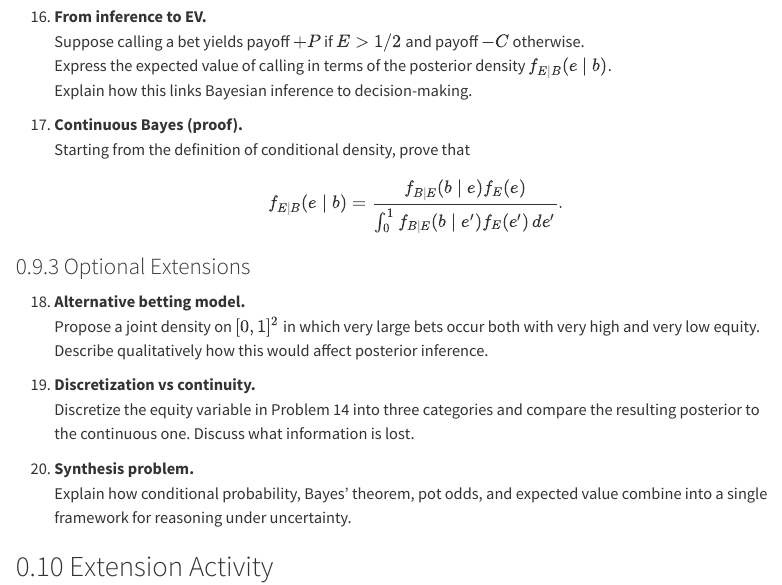
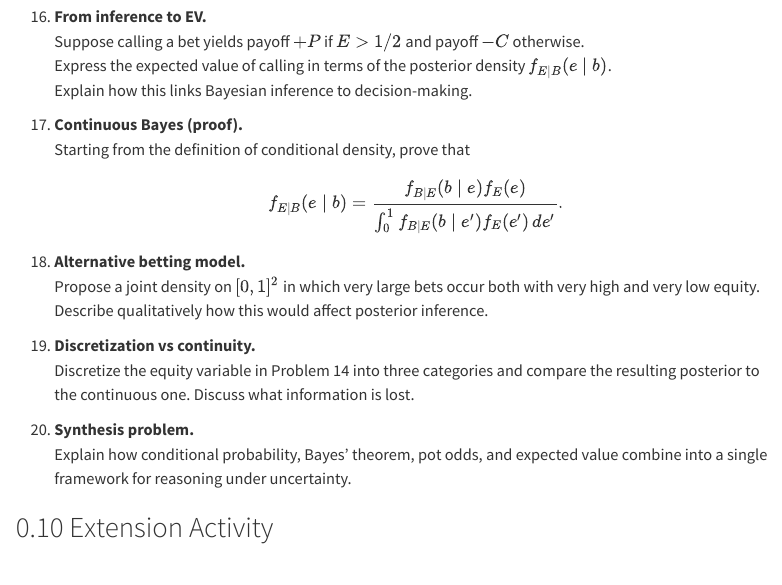
Before and after one commit to jrusinko/PokerBookV2, a Quarto document (chapters/05-conditional-probability-and-bayes-rule.qmd): the page in a window 1100 px wide, from 4170 px down. Rendered offline with R 4.5, knitr and Pandoc in place of Quarto, with nearby package versions; menus at the side of the page are left out; long lines of code are wrapped.

Commit message:
update chapter 5

```diff
--- a/chapters/05-conditional-probability-and-bayes-rule.qmd
+++ b/chapters/05-conditional-probability-and-bayes-rule.qmd
@@ -1436,9 +1436,6 @@ When interpreting results, distinguish carefully between probabilities, densitie
          {\int_0^1 f_{B\mid E}(b\mid e')f_E(e')\,de'}.
     $$
 
-
-### Optional Extensions
-
 18. **Alternative betting model.**
 Propose a joint density on $[0,1]^2$ in which very large bets occur both with very high and very low equity.  Describe qualitatively how this would affect posterior inference.
 
```
